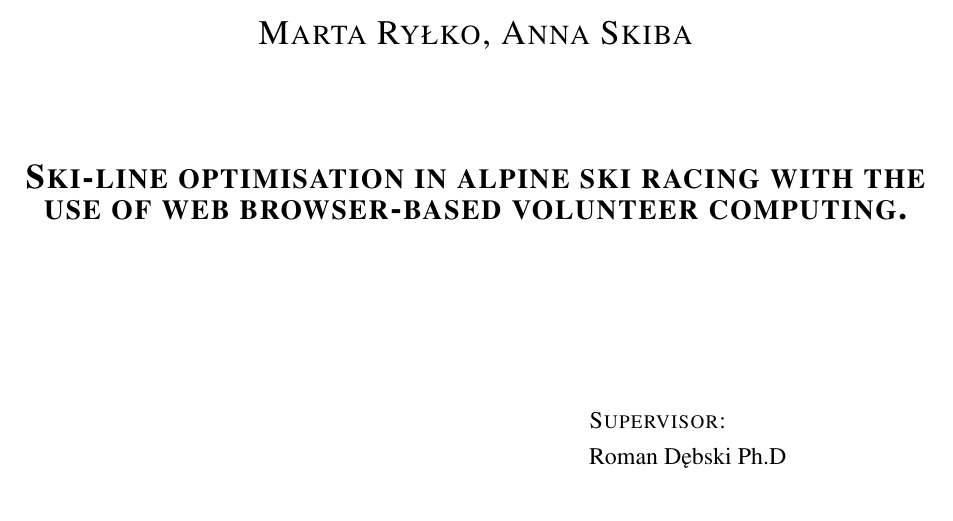
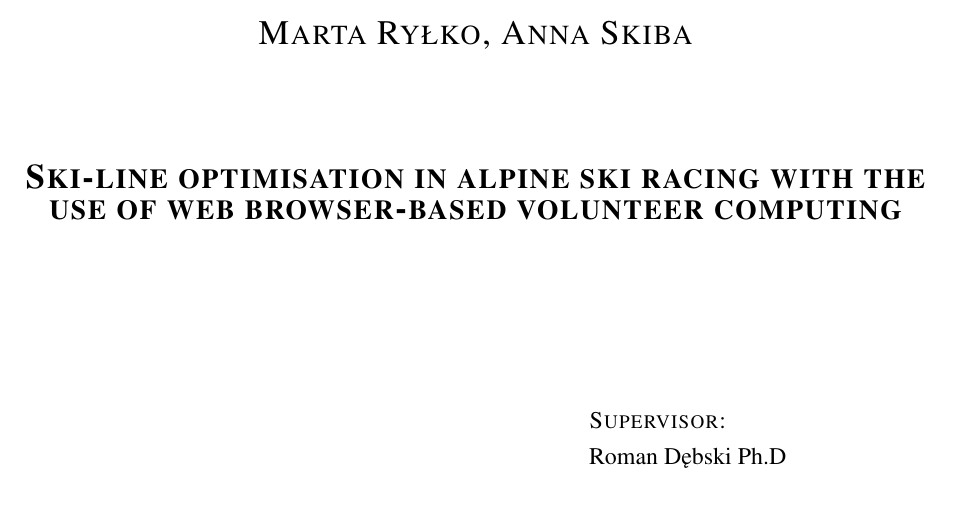
Before and after one commit to askiba/master-thesis, a LaTeX thesis (praca.tex): part of page 3 of 95, cut so that both start at the same text. Compiled offline with pdfLaTeX; the source files are stored in an older character set and shown here as Unicode.

Commit message:
strona tytulowa

```diff
--- a/praca.tex
+++ b/praca.tex
@@ -18,7 +18,7 @@
 \shortauthor{M. Ryłko, A. Skiba}
 
 \titlePL{Optymalizacja toru przejazdu w narciarstwie alpejskim przy wykorzystaniu Volunteer Computing w środowisku przeglądarek internetowych}
-\titleEN{Ski-line optimisation in alpine ski racing with the use of web browser-based volunteer computing.}
+\titleEN{Ski-line optimisation in alpine ski racing with the use of web browser-based volunteer computing}
 
 \shorttitlePL{Optymalizacja toru przejazdu w narciarstwie alpejskim przy wykorzystaniu Volunteer Computing} % skrócona wersja tytułu jeśli jest bardzo długi
 \shorttitleEN{}
```
